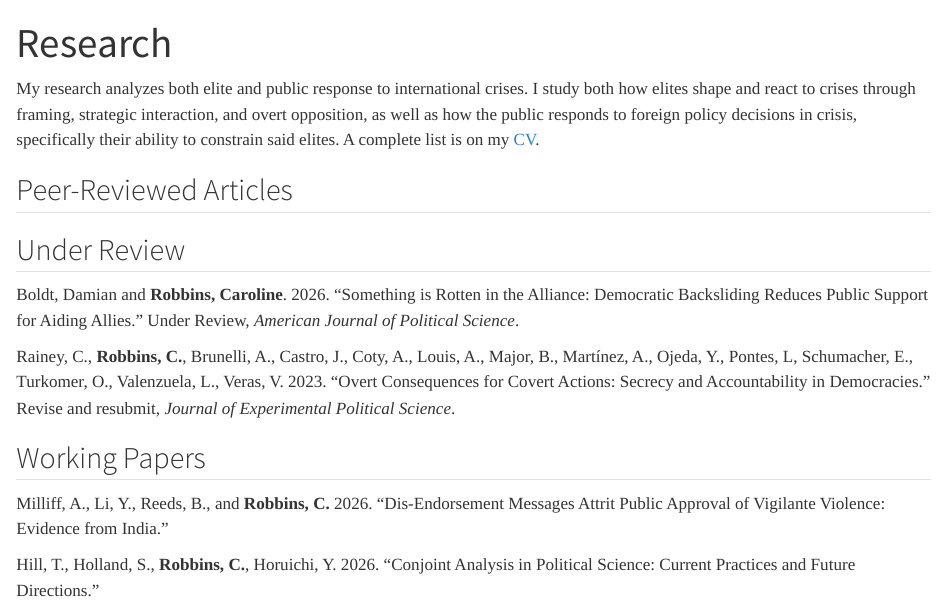
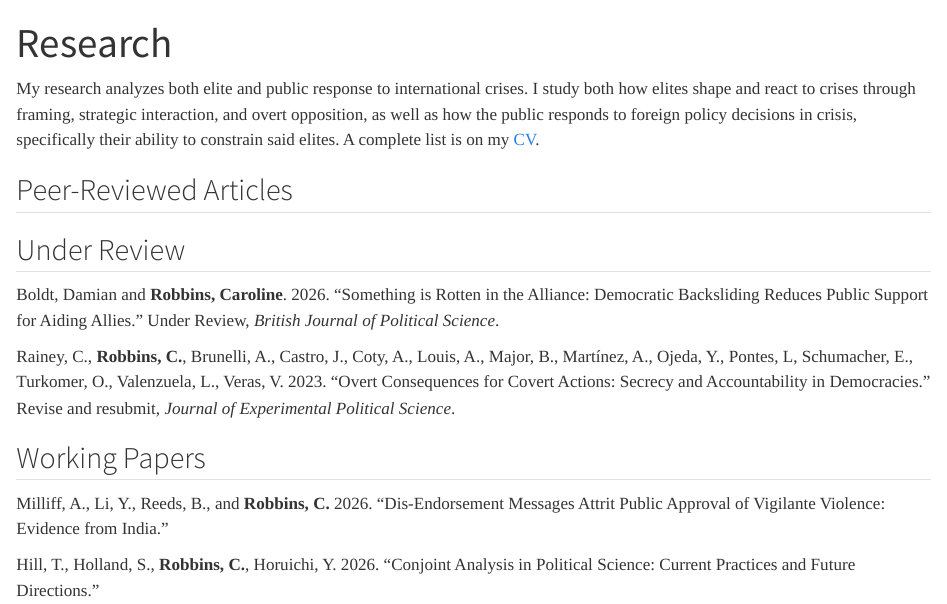
Before and after one commit to caroline-robbins/caroline-robbins.github.io, a Quarto document (research.qmd): the page in a window 1100 px wide, from its top. Rendered offline with R 4.5, knitr and Pandoc in place of Quarto, with nearby package versions.

Commit message:
Updating under review

```diff
--- a/research.qmd
+++ b/research.qmd
@@ -10,7 +10,7 @@ My research analyzes both elite and public response to international crises. I s
 
 ## Under Review
 
-Boldt, Damian and **Robbins, Caroline**. 2026. "Something is Rotten in the Alliance: Democratic Backsliding Reduces Public Support for Aiding Allies." Under Review, *American Journal of Political Science*.
+Boldt, Damian and **Robbins, Caroline**. 2026. "Something is Rotten in the Alliance: Democratic Backsliding Reduces Public Support for Aiding Allies." Under Review, *British Journal of Political Science*.
 
 Rainey, C., **Robbins, C.**, Brunelli, A., Castro, J., Coty, A., Louis, A., Major, B., Martínez, A., Ojeda, Y., Pontes, L, Schumacher, E., Turkomer, O., Valenzuela, L., Veras, V. 2023. "Overt Consequences for Covert Actions: Secrecy and Accountability in Democracies." Revise and resubmit, *Journal of Experimental Political Science*.
 
```
Also changed, not shown: Robbins_CV.pdf.
